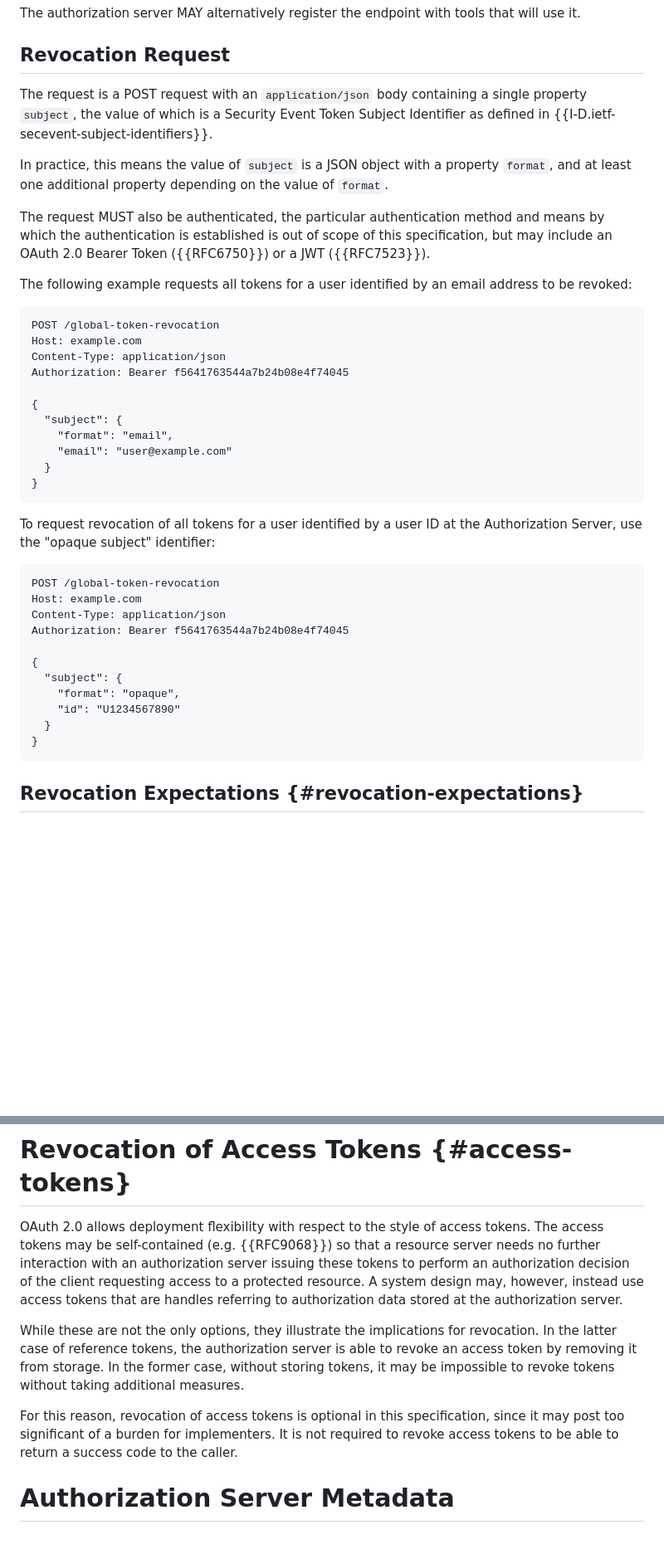
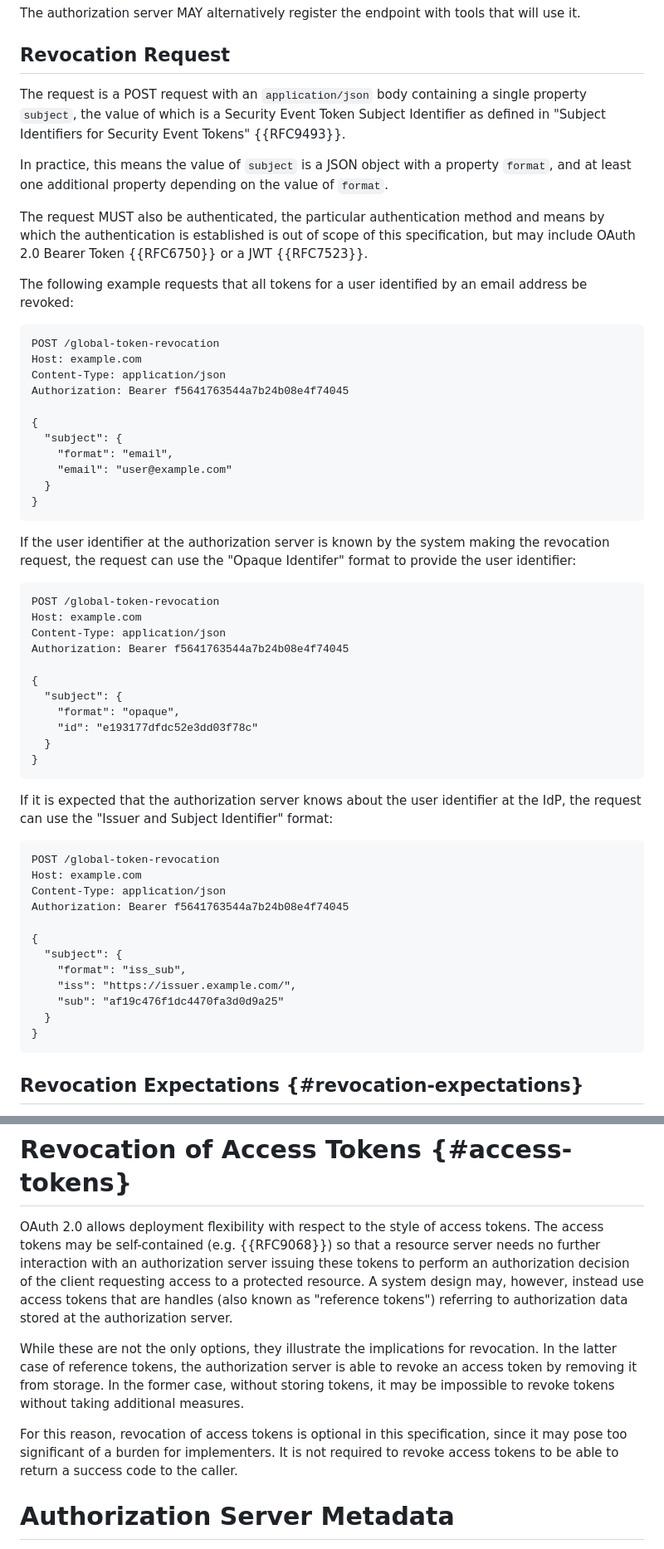
Before and after one commit to aaronpk/draft-parecki-oauth-global-token-revocation, a Markdown page: draft-parecki-oauth-global-token-revocation.md, 2 parts joined by grey strips. Shown: that part at 83% size. Rendered like a GitHub page; blank space fills up the shorter version.

Commit message:
copy edits, add more examples

```diff
--- a/draft-parecki-oauth-global-token-revocation.md
+++ b/draft-parecki-oauth-global-token-revocation.md
@@ -113,13 +113,13 @@ The authorization server MAY alternatively register the endpoint with tools that
 
 ## Revocation Request
 
-The request is a POST request with an `application/json` body containing a single property `subject`,  the value of which is a Security Event Token Subject Identifier as defined in {{I-D.ietf-secevent-subject-identifiers}}.
+The request is a POST request with an `application/json` body containing a single property `subject`, the value of which is a Security Event Token Subject Identifier as defined in "Subject Identifiers for Security Event Tokens" {{RFC9493}}.
 
 In practice, this means the value of `subject` is a JSON object with a property `format`, and at least one additional property depending on the value of `format`.
 
-The request MUST also be authenticated, the particular authentication method and means by which the authentication is established is out of scope of this specification, but may include an OAuth 2.0 Bearer Token ({{RFC6750}}) or a JWT ({{RFC7523}}).
+The request MUST also be authenticated, the particular authentication method and means by which the authentication is established is out of scope of this specification, but may include OAuth 2.0 Bearer Token {{RFC6750}} or a JWT {{RFC7523}}.
 
-The following example requests all tokens for a user identified by an email address to be revoked:
+The following example requests that all tokens for a user identified by an email address be revoked:
 
     POST /global-token-revocation
     Host: example.com
@@ -133,7 +133,7 @@ The following example requests all tokens for a user identified by an email addr
       }
     }
 
-To request revocation of all tokens for a user identified by a user ID at the Authorization Server, use the "opaque subject" identifier:
+If the user identifier at the authorization server is known by the system making the revocation request, the request can use the "Opaque Identifer" format to provide the user identifier:
 
     POST /global-token-revocation
     Host: example.com
@@ -143,9 +143,25 @@ To request revocation of all tokens for a user identified by a user ID at the Au
     {
       "subject": {
         "format": "opaque",
-        "id": "U1234567890"
+        "id": "e193177dfdc52e3dd03f78c"
       }
     }
+
+If it is expected that the authorization server knows about the user identifier at the IdP, the request can use the "Issuer and Subject Identifier" format:
+
+    POST /global-token-revocation
+    Host: example.com
+    Content-Type: application/json
+    Authorization: Bearer f5641763544a7b24b08e4f74045
+
+    {
+      "subject": {
+        "format": "iss_sub",
+        "iss": "https://issuer.example.com/",
+        "sub": "af19c476f1dc4470fa3d0d9a25"
+      }
+    }
+
 
 ## Revocation Expectations {#revocation-expectations}
 
@@ -178,18 +195,18 @@ The following HTTP response codes can be used to indicate various error conditio
 # Revocation of Access Tokens {#access-tokens}
 
 OAuth 2.0 allows deployment flexibility with respect to the style of
-   access tokens.  The access tokens may be self-contained (e.g. {{RFC9068}}) so that a
-   resource server needs no further interaction with an authorization
-   server issuing these tokens to perform an authorization decision of
-   the client requesting access to a protected resource.  A system
-   design may, however, instead use access tokens that are handles
-   referring to authorization data stored at the authorization server.
+access tokens.  The access tokens may be self-contained (e.g. {{RFC9068}}) so that a
+resource server needs no further interaction with an authorization
+server issuing these tokens to perform an authorization decision of
+the client requesting access to a protected resource.  A system
+design may, however, instead use access tokens that are handles (also known as "reference tokens")
+referring to authorization data stored at the authorization server.
 
 While these are not the only options, they illustrate the
-   implications for revocation.  In the latter case of reference tokens, the authorization
-   server is able to revoke an access token by removing it from storage. In the former case, without storing tokens, it may be impossible to revoke tokens without taking additional measures.
+implications for revocation.  In the latter case of reference tokens, the authorization
+server is able to revoke an access token by removing it from storage. In the former case, without storing tokens, it may be impossible to revoke tokens without taking additional measures.
 
-For this reason, revocation of access tokens is optional in this specification, since it may post too significant of a burden for implementers. It is not required to revoke access tokens to be able to return a success code to the caller.
+For this reason, revocation of access tokens is optional in this specification, since it may pose too significant of a burden for implementers. It is not required to revoke access tokens to be able to return a success code to the caller.
 
 
 # Authorization Server Metadata
```
Also changed, not shown: other parts of draft-parecki-oauth-global-token-revocation.md (+6 -4 lines).
